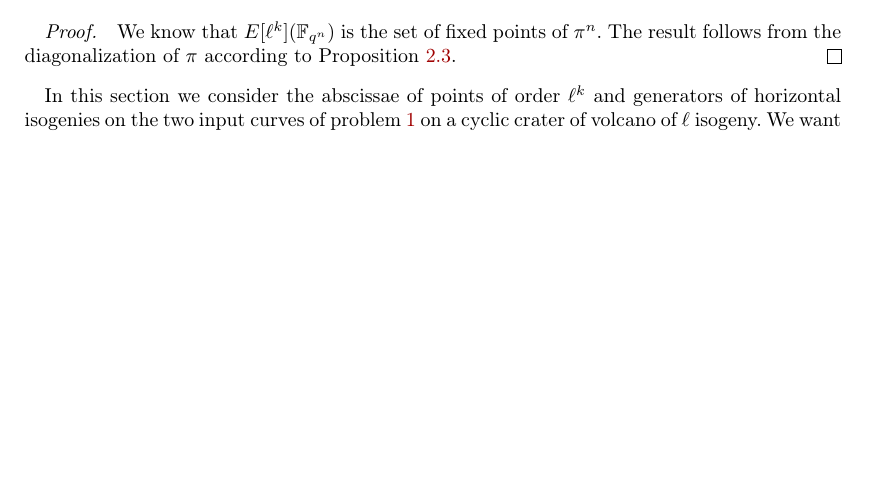
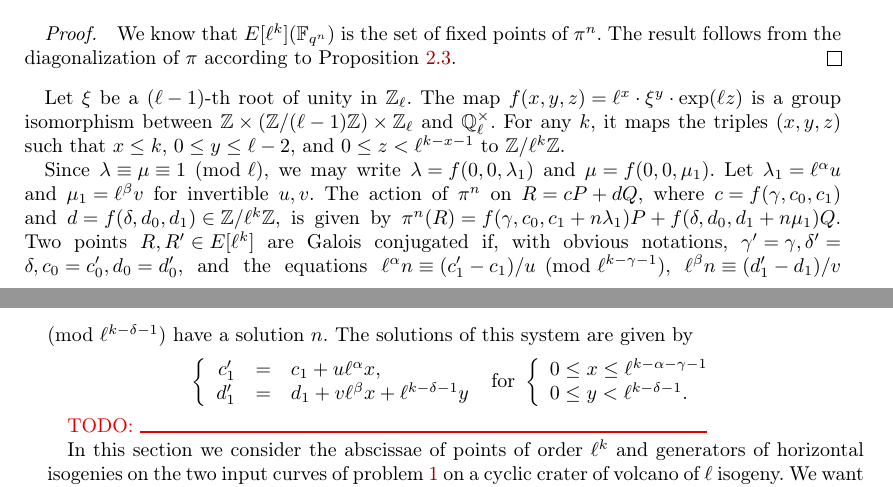
Before and after one commit to Hugounenq-Cyril/Two_curves_on_a_volcano, a LaTeX document (explicit-isogenies.tex): part of page 8 of 15 before the commit and two parts of pages 8 and 9 of 15 after it, the two joined at a grey line, cut so that both start at the same text, the shorter picture padded with empty space. Compiled offline with pdfLaTeX; a LaTeX package or settings file that is missing is left out.

Commit message:
calculé les orbites de Frobenius (?)

```diff
--- a/explicit-isogenies.tex
+++ b/explicit-isogenies.tex
@@ -32,6 +32,7 @@
 \def\mat#1{\begin{pmatrix}#1\end{pmatrix}}
 \def\smat#1{{\def\arraystretch{.7}\mat{#1}}}
 \def\pa#1{\left(#1\right)}
+\def\bcro#1{\left\llbracket#1\right\rrbracket}
 % pour les coûts des opérations M, F etc. (?)
 \def\cout#1{\mathsf{#1}}
 
@@ -946,6 +947,57 @@ The result follows from the diagonalization of~$π$
 according to Proposition~\ref{prop:matrice-frobenius}.
 \end{proof}
 
+% Let~$(P, Q)$ be a diagonal basis of~$E[ℓ^k]$,
+% and let~$R = c P + d Q$ be a a point of~$E[ℓ^k]$.
+% \todo{ceci marche uniquement pour $ℓ ≠ 2$}
+% We may write $c = c_0 · ℓ^γ · \exp (ℓ c_1)$
+% for an unique $(ℓ-1)$-root of unity~$c_0$, integer~$γ ≤ k$,
+% and~$c_1 ∈ ℤ/ℓ^{k-1} ℤ$,
+% and likewise~$d = d_0 · ℓ^δ · \exp (ℓ d_1)$.
+% Since~$λ ≡ 1 \pmod{ℓ}$, we also have~$λ ≡ \exp ( ℓ^{α+1} u )$
+% for a unique invertible~$u ∈ ℤ/ℓ^{k-1-α}ℤ$,
+% and likewise $μ = \exp ( ℓ^{β+1} v)$.
+% The action of~$π^n$ on~$R$ is then given by
+% $π^n (R) = c_0 · ℓ^{γ} · \exp (ℓ c_1 + n ℓ^{α+1} u) P
+% + d_0 · ℓ^{δ} · \exp (d_1 + n ℓ^β v) Q$.
+% We can see that two points~$R, R'$ belong to the same orbit
+% if and only if, (with obvious notations):
+% $c_0 = c'_0$, $d_0 = d'_0$, $γ = γ'$, $δ = δ'$,
+% and $v (c_1 - c'_1) ≡ u (d_1 - d'_1) \pmod{ℓ^{k-\max (α + γ, β+δ)}}$.
+%
+
+Let~$ξ$ be a $(ℓ-1)$-th root of unity in~$ℤ_ℓ$.
+The map~$f(x, y, z) = ℓ^x· ξ^y· \exp (ℓ z)$
+is a group isomorphism between~$ℤ × (ℤ/(ℓ-1) ℤ) × ℤ_ℓ$ and~$ℚ_ℓ^{×}$.
+For any~$k$, it maps the triples~$(x, y, z)$
+such that~$x ≤ k$, $0 ≤ y ≤ ℓ-2$, and~$0 ≤ z < ℓ^{k - x - 1}$
+to $ℤ/ℓ^{k} ℤ$.
+
+Since~$λ ≡ μ ≡ 1 \pmod{ℓ}$,
+we may write~$λ = f(0, 0, λ_1)$ and~$μ = f(0, 0, μ_1)$.
+Let~$λ_1 = ℓ^α u$ and~$μ_1 = ℓ^β v$ for invertible~$u, v$.
+The action of~$π^n$ on~$R = c P + d Q$,
+where~$c = f(γ, c_0, c_1)$ and~$d = f(δ, d_0, d_1) ∈ ℤ/ℓ^{k} ℤ$,
+is given by~$π^n (R) = f(γ, c_0, c_1 + n λ_1) P + f(δ, d_0, d_1 + n μ_1) Q$.
+Two points~$R, R' ∈ E[ℓ^k]$ are Galois conjugated if, with obvious notations,
+$γ' = γ, δ' = δ, c_0 = c'_0, d_0 = d'_0$, and the equations
+$ℓ^α n ≡ (c'_1 - c_1)/u \pmod{ℓ^{k-γ-1}}$,
+$ℓ^β n ≡ (d'_1 - d_1)/v \pmod{ℓ^{k-δ-1}}$ have a solution~$n$.
+The solutions of this system are given by
+\begin{equation*}
+\left\{\begin{array}{rcl}
+c'_1 &=& c_1 + u ℓ^α x,\\
+d'_1 &=& d_1 + v ℓ^β x + ℓ^{k-δ-1} y\\\end{array}\right.
+\text{ for }\left\{\begin{array}{l}
+0 ≤ x ≤ ℓ^{k-α-γ-1}\\
+0 ≤ y < ℓ^{k-δ-1}.\end{array}\right.
+% $c'_1 = c_1 + u ℓ^{α} x$ for~$0 ≤ x < ℓ^{k-α-γ-1}$
+% and~$d'_1 = d_1 + v ℓ^{β} x + ℓ^{k-δ-1} y$ for~$0 ≤ y < ℓ^{k-δ-1}$.
+\end{equation*}
+
+
+\todo{\vrule height 1pt width 10cm}
+
 In this section we consider the abscissae of points of order $\ell^k$ and generators of horizontal isogenies on the two input curves of problem \ref{prob:isogeny-problem} on a cyclic crater of volcano of $\ell$ isogeny. We want to compute an interpolation polynomial that interpolates the abscissas of thoses points. We consider the horizontal basis $(P,Q)$ of $E$ and $(P',Q')$ of $E'$ computed in the section \ref{sec:acti-frob-endm}, for this section we want to compute an interpolation polynomial $L$ that respects the mapping $P \rightarrow aP'$ and $Q \rightarrow bQ'$ with $a,b \in \left(\mathbb{Z}/\ell^k \mathbb{Z} \right)^*$ such that $L(x(cP+dQ))=x(caP+dbQ)$ for $c,d \in (\mathbb{Z}/\ell^k\mathbb{Z})^2$ with $c\wedge \ell=1$ or $d \wedge \ell =1$ and $x(P)$ which represents the abscissa of $P$. Thus the mapping will respect the fact that an horizontal basis $(P,Q)$ is sent on an other horizontal basis $(P',Q')$, respecting the direction $\lambda, \mu$ of the horizontal $\ell^k$-isogeny as a rational $r$-isogeny should do.
 
 
```
